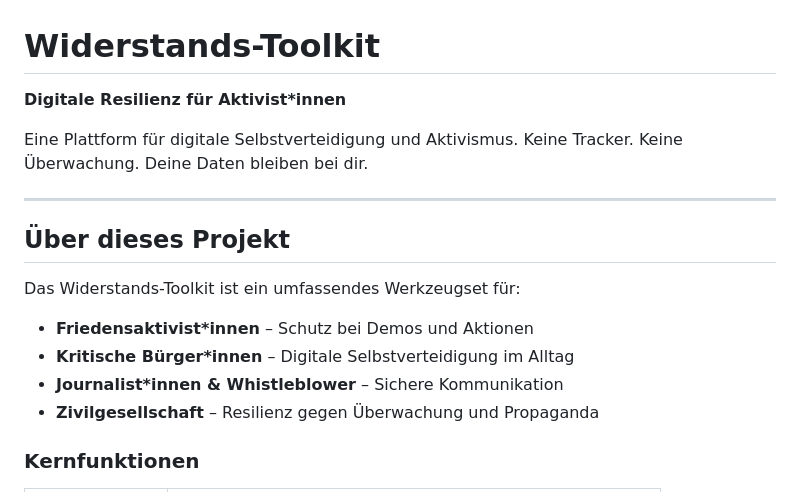
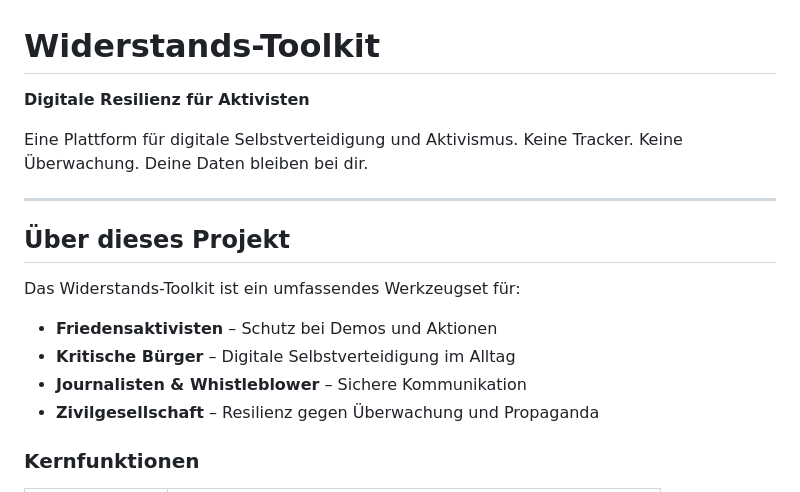
Before and after one commit to Acephali92/Digitale-Resilienz, a Markdown page: README.md, the part around the change. GitHub-like rendering.

Commit message:
Update gendered language in README.md

```diff
--- a/README.md
+++ b/README.md
@@ -1,6 +1,6 @@
 # Widerstands-Toolkit
 
-**Digitale Resilienz für Aktivist*innen**
+**Digitale Resilienz für Aktivisten**
 
 Eine Plattform für digitale Selbstverteidigung und Aktivismus. Keine Tracker. Keine Überwachung. Deine Daten bleiben bei dir.
 
@@ -10,9 +10,9 @@ Eine Plattform für digitale Selbstverteidigung und Aktivismus. Keine Tracker. K
 
 Das Widerstands-Toolkit ist ein umfassendes Werkzeugset für:
 
-- **Friedensaktivist*innen** – Schutz bei Demos und Aktionen
-- **Kritische Bürger*innen** – Digitale Selbstverteidigung im Alltag
-- **Journalist*innen & Whistleblower** – Sichere Kommunikation
+- **Friedensaktivisten** – Schutz bei Demos und Aktionen
+- **Kritische Bürger** – Digitale Selbstverteidigung im Alltag
+- **Journalisten & Whistleblower** – Sichere Kommunikation
 - **Zivilgesellschaft** – Resilienz gegen Überwachung und Propaganda
 
 ### Kernfunktionen
```
